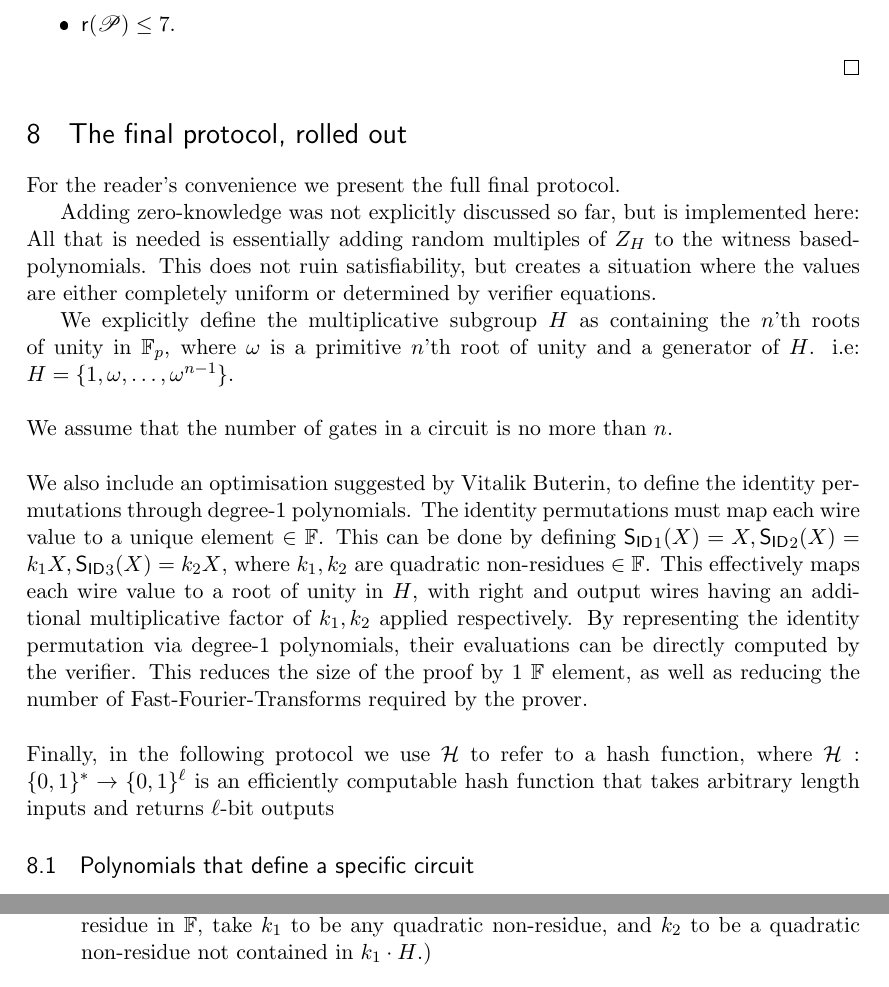
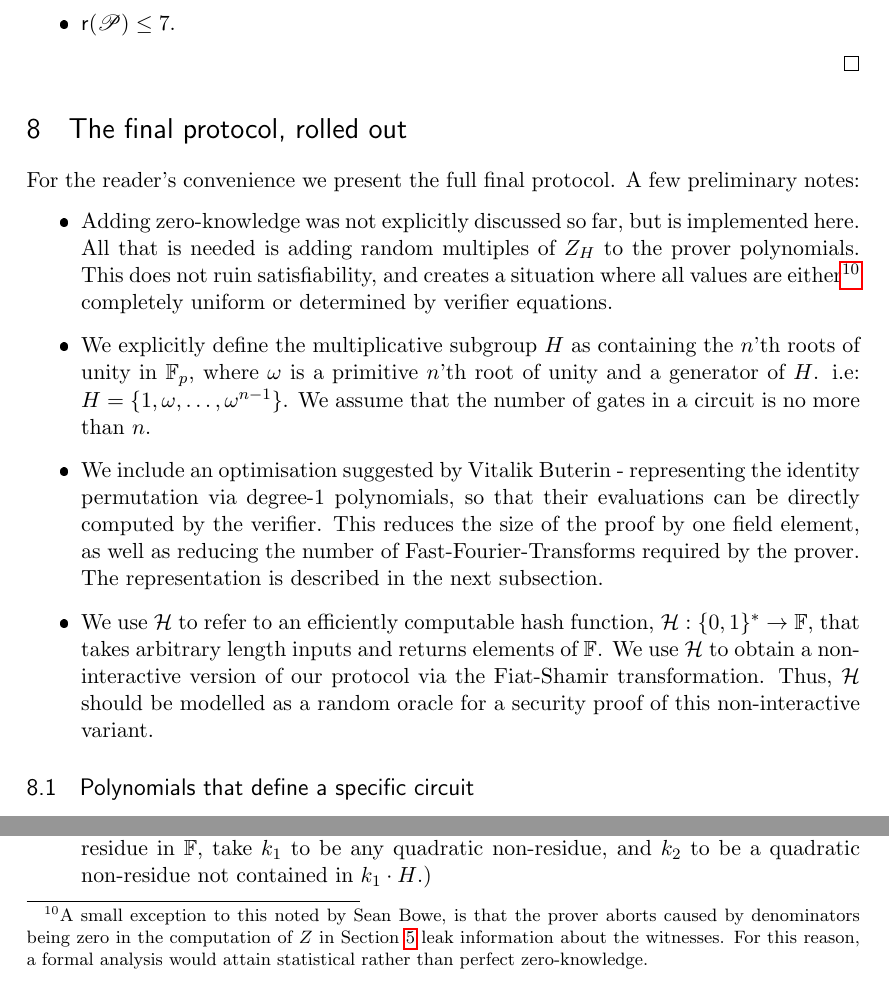
Before and after one commit to arielgabizon/plonk, a LaTeX paper (PLONK.tex): two parts of page 26 of 35, joined at a grey line, cut so that both start at the same text. The pictures show the PDF file PLONK.pdf that the author committed with the source.

Commit message:
tyding up last sec

```diff
--- a/PLONK.tex
+++ b/PLONK.tex
@@ -1571,24 +1571,14 @@ as we add to the $7n$ cost of commitments, the maximal degree among the polynomi
 
  \section{The final protocol, rolled out}\label{sec:finalconst}
  For the reader's convenience we present the full final protocol.
-
- Adding zero-knowledge was not explicitly discussed so far, but is implemented here:
- All that is needed is essentially adding random multiples of $Z_{H}$ to the witness based-polynomials. This does not ruin satisfiability, but creates a situation where the values are either completely uniform or determined by verifier equations.
-
-
-
- We explicitly define the multiplicative subgroup $H$ as containing the $n$'th roots of unity in $\F_p$, where $\omega$ is a primitive $n$'th root of unity and a generator of $H$. i.e: $H = \{1, \omega, \ldots, \omega^{n-1}\}$.
- \\
- \\
- We assume that the number of gates in a circuit is no more than $n$.
- \\
- \\
- We also include an optimisation suggested by Vitalik Buterin, to define the identity permutations through degree-1 polynomials. The identity permutations must map each wire value to a unique element $\in$ \F. This can be done by defining $\idpoly_1(X) = X, \idpoly_2(X) = k_1X, \idpoly_3(X) = k_2X$, where $k_1, k_2$ are quadratic non-residues $\in \F$.
- This effectively maps each wire value to a root of unity in $H$, with right and output wires having an additional multiplicative factor of $k_1, k_2$ applied respectively.
- By representing the identity permutation via degree-1 polynomials, their evaluations can be directly computed by the verifier. This reduces the size of the proof by 1 \F element, as well as reducing the number of Fast-Fourier-Transforms required by the prover.
-\\
-\\
-Finally, in the following protocol we use \hash to refer to a hash function, where $\hash:\{0,1\}^*\to \{0,1\}^{\ell}$ is an efficiently computable hash function that takes arbitrary length inputs and returns $\ell$-bit outputs
+ A few preliminary notes:
+\begin{itemize}
+ \item  Adding zero-knowledge was not explicitly discussed so far, but is implemented here.
+ All that is needed is adding random multiples of $Z_{H}$ to the prover polynomials. This does not ruin satisfiability, and creates a situation where all values are either\footnote{A small  exception to this noted by Sean Bowe, is that the prover aborts caused by  denominators being zero in the computation of $Z$ in Section \ref{sec:permprotocol} leak information about the witnesses. For this reason, a formal analysis would attain statistical rather than perfect zero-knowledge.} completely uniform or determined by verifier equations.
+\item We explicitly define the multiplicative subgroup $H$ as containing the $n$'th roots of unity in $\F_p$, where $\omega$ is a primitive $n$'th root of unity and a generator of $H$. i.e: $H = \{1, \omega, \ldots, \omega^{n-1}\}$. We assume that the number of gates in a circuit is no more than $n$.
+\item  We include an optimisation suggested by Vitalik Buterin - representing the identity permutation via degree-1 polynomials, so that their evaluations can be directly computed by the verifier. This reduces the size of the proof by one field element, as well as reducing the number of Fast-Fourier-Transforms required by the prover. The representation is described in the next subsection.
+\item We use \hash to refer to an efficiently computable hash function, $\hash:\{0,1\}^*\to \F$, that takes arbitrary length inputs and returns elements of \F. We use \hash to obtain a non-interactive version of our protocol via the Fiat-Shamir transformation. Thus, \hash should be modelled as a random oracle for a security proof of this non-interactive variant.
+\end{itemize}
 
 \subsection{Polynomials that define a specific circuit}
 
```
Also changed, not shown: PLONK.pdf.
